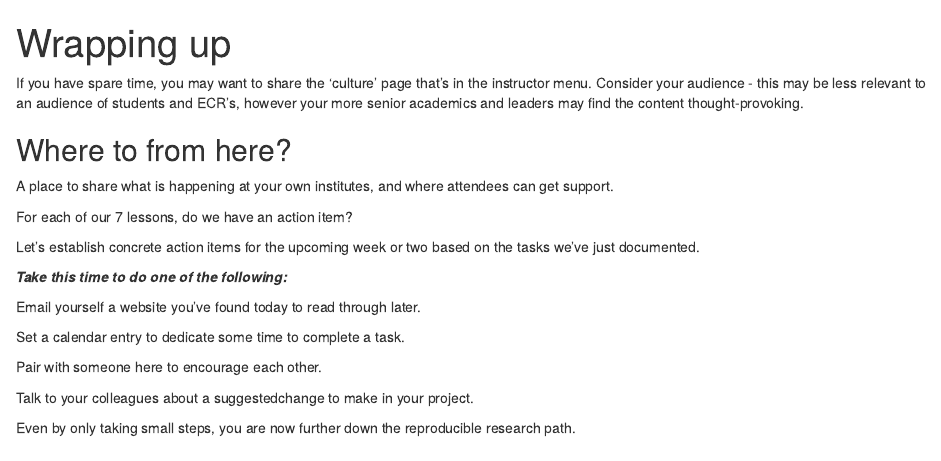
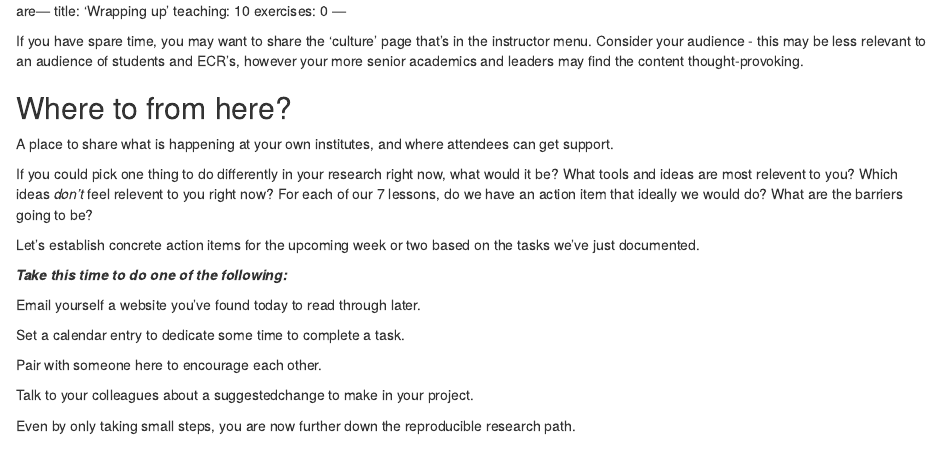
Before and after one commit to da5nsy/ReproducibleResearch, an R Markdown document (episodes/wrapup.Rmd): the page in a window 1100 px wide, from its top. Rendered offline with R 4.5, knitr and Pandoc, with nearby package versions.

Commit message:
Update wrapup.Rmd

````diff
--- a/episodes/wrapup.Rmd
+++ b/episodes/wrapup.Rmd
@@ -1,4 +1,4 @@
----
+are---
 title: 'Wrapping up'
 teaching: 10
 exercises: 0
@@ -24,7 +24,10 @@ A place to share what is happening at your own institutes, and where attendees c
 ```
 
 
-For each of our 7 lessons, do we have an action item?
+If you could pick one thing to do differently in your research right now, what would it be?
+What tools and ideas are most relevent to you? Which ideas _don't_ feel relevent to you right now?
+For each of our 7 lessons, do we have an action item that ideally we would do?
+What are the barriers going to be?
 
 Let’s establish concrete action items for the upcoming week or two based on the tasks we’ve just documented.
 
````
